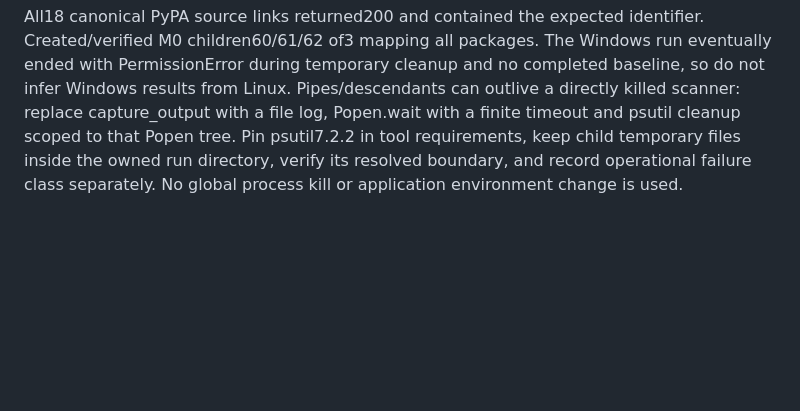
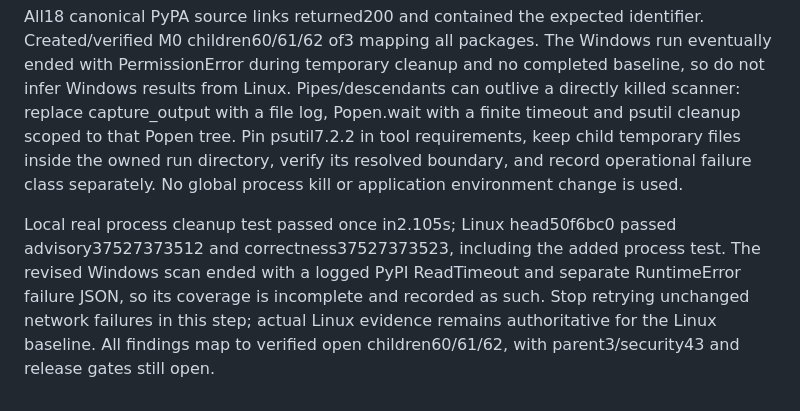
Before and after one commit to Protagonist01/url-shortener, a Markdown page: BUILD_BOOK.md, the part around the change. GitHub-like rendering; blank space fills up the shorter version.

```diff
--- a/BUILD_BOOK.md
+++ b/BUILD_BOOK.md
@@ -1144,3 +1144,5 @@ PR59 head5db24d0 ran actual Linux advisory collection37525390386/job112480968985
 The second unchanged scanner installation succeeded, including filelock4.0.12. A too-early local audit had returned PackageNotFoundError before installation completed; repeat only after its handle is terminal. The actual Windows scan is now running. The Linux result is known_vulnerabilities with scanner exit1, not clean security, even though the evidence-collection job succeeds. Linked remediation will cover JOSE/ECDSA, compatible framework/parsers and test tooling; every package remains a release follow-up. No app pins were loosened to fix installation.
 
 All18 canonical PyPA source links returned200 and contained the expected identifier. Created/verified M0 children60/61/62 of3 mapping all packages. The Windows run eventually ended with PermissionError during temporary cleanup and no completed baseline, so do not infer Windows results from Linux. Pipes/descendants can outlive a directly killed scanner: replace capture_output with a file log, Popen.wait with a finite timeout and psutil cleanup scoped to that Popen tree. Pin psutil7.2.2 in tool requirements, keep child temporary files inside the owned run directory, verify its resolved boundary, and record operational failure class separately. No global process kill or application environment change is used.
+
+Local real process cleanup test passed once in2.105s; Linux head50f6bc0 passed advisory37527373512 and correctness37527373523, including the added process test. The revised Windows scan ended with a logged PyPI ReadTimeout and separate RuntimeError failure JSON, so its coverage is incomplete and recorded as such. Stop retrying unchanged network failures in this step; actual Linux evidence remains authoritative for the Linux baseline. All findings map to verified open children60/61/62, with parent3/security43 and release gates still open.
```
Also changed, not shown: docs/verification/dependency-advisories.md (+6 -0 lines).
